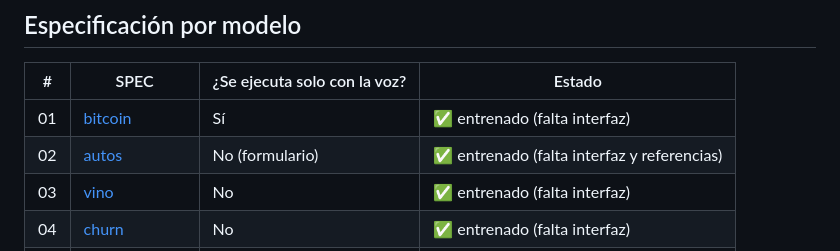
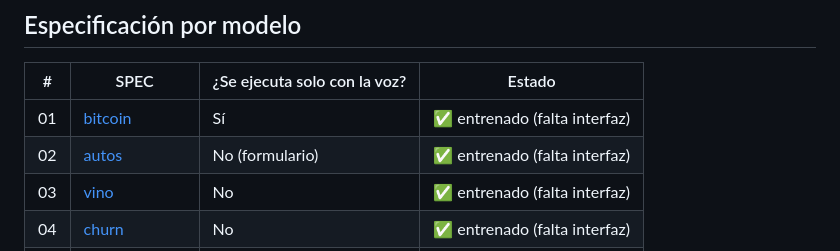
Before and after one commit to KennyRoDi/jarvis-tec, a Markdown page: specs/modelos_spec.md, the part around the change. GitHub-like rendering.

```diff
--- a/specs/modelos_spec.md
+++ b/specs/modelos_spec.md
@@ -52,7 +52,7 @@ y renombrar el CSV principal a `dataset.csv`.
 | #  | SPEC                                                                            | ¿Se ejecuta solo con la voz? | Estado |
 |----|---------------------------------------------------------------------------------|------------------------------|--------|
 | 01 | [bitcoin](../backend/features/modelo_01_bitcoin/SPEC.md)                        | Sí                           | ✅ entrenado (falta interfaz) |
-| 02 | [autos](../backend/features/modelo_02_autos/SPEC.md)                            | No (formulario)              | ✅ entrenado (falta interfaz y referencias) |
+| 02 | [autos](../backend/features/modelo_02_autos/SPEC.md)                            | No (formulario)              | ✅ entrenado (falta interfaz) |
 | 03 | [vino](../backend/features/modelo_03_vino/SPEC.md)                              | No                           | ✅ entrenado (falta interfaz) |
 | 04 | [churn](../backend/features/modelo_04_churn/SPEC.md)                            | No                           | ✅ entrenado (falta interfaz) |
 | 05 | [acv](../backend/features/modelo_05_acv/SPEC.md)                                | No                           | ✅ entrenado (falta interfaz) |
```
Also changed, not shown: CLAUDE.md (+5 -1 lines), README.md (+1 -1 lines).
